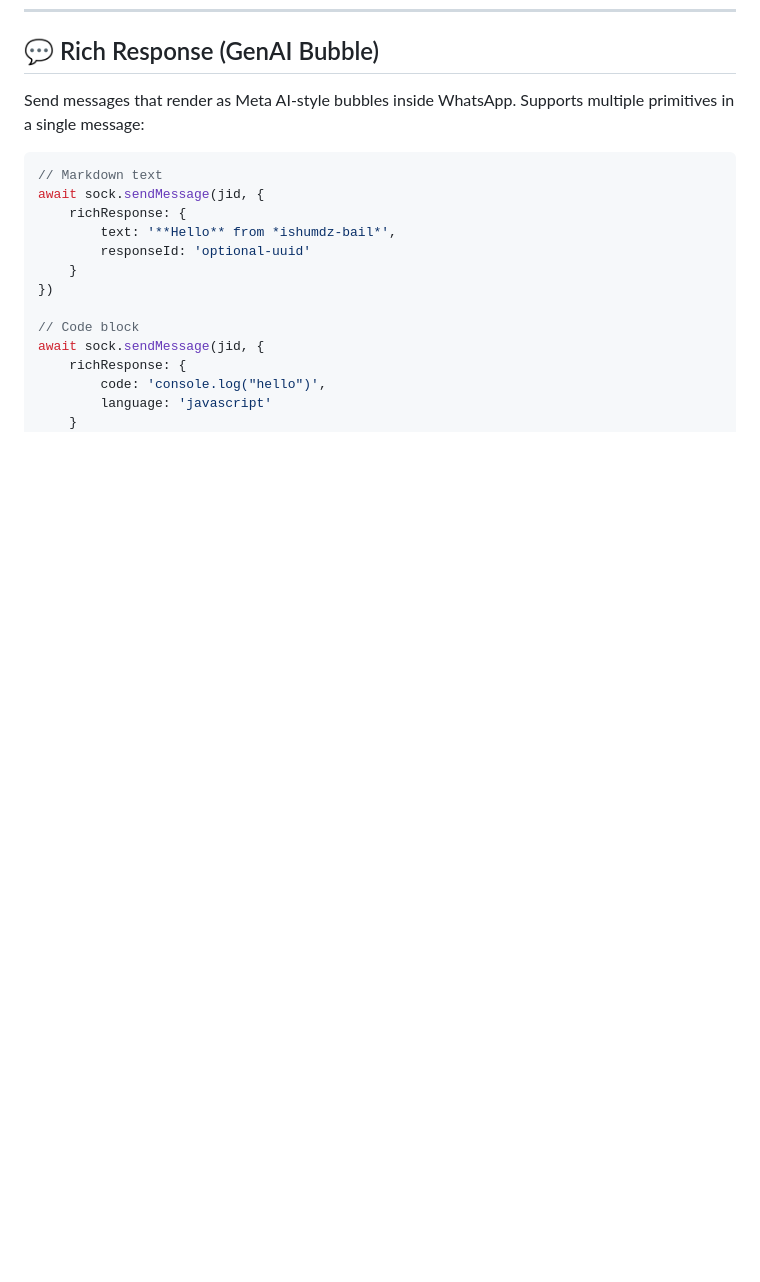
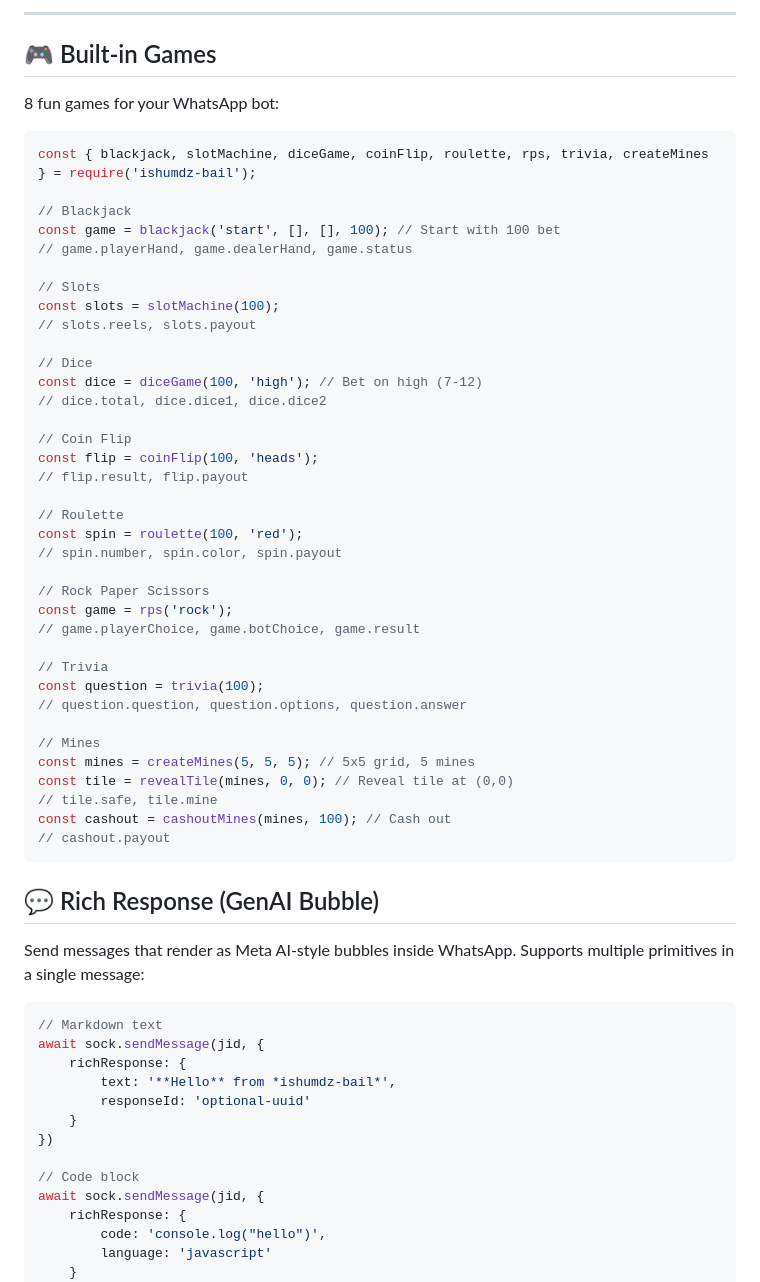
Before and after one commit to lovelyofficial/ishumdz-bail, a Markdown page: README.md, the part around one of its changes. GitHub-like rendering; blank space fills up the shorter version.

````diff
--- a/README.md
+++ b/README.md
@@ -96,3 +272,47 @@ sock.ev.on('creds.update', saveCreds)
+---
+
+## 🎮 Built-in Games
+
+8 fun games for your WhatsApp bot:
+
+```javascript
+const { blackjack, slotMachine, diceGame, coinFlip, roulette, rps, trivia, createMines } = require('ishumdz-bail');
+
+// Blackjack
+const game = blackjack('start', [], [], 100); // Start with 100 bet
+// game.playerHand, game.dealerHand, game.status
+
+// Slots
+const slots = slotMachine(100);
+// slots.reels, slots.payout
+
+// Dice
+const dice = diceGame(100, 'high'); // Bet on high (7-12)
+// dice.total, dice.dice1, dice.dice2
+
+// Coin Flip
+const flip = coinFlip(100, 'heads');
+// flip.result, flip.payout
+
+// Roulette
+const spin = roulette(100, 'red');
+// spin.number, spin.color, spin.payout
+
+// Rock Paper Scissors
+const game = rps('rock');
+// game.playerChoice, game.botChoice, game.result
+
+// Trivia
+const question = trivia(100);
+// question.question, question.options, question.answer
+
+// Mines
+const mines = createMines(5, 5, 5); // 5x5 grid, 5 mines
+const tile = revealTile(mines, 0, 0); // Reveal tile at (0,0)
+// tile.safe, tile.mine
+const cashout = cashoutMines(mines, 100); // Cash out
+// cashout.payout
+```
 
 ## 💬 Rich Response (GenAI Bubble)
 
````
Also changed, not shown: other parts of README.md (+176 -0 lines).
